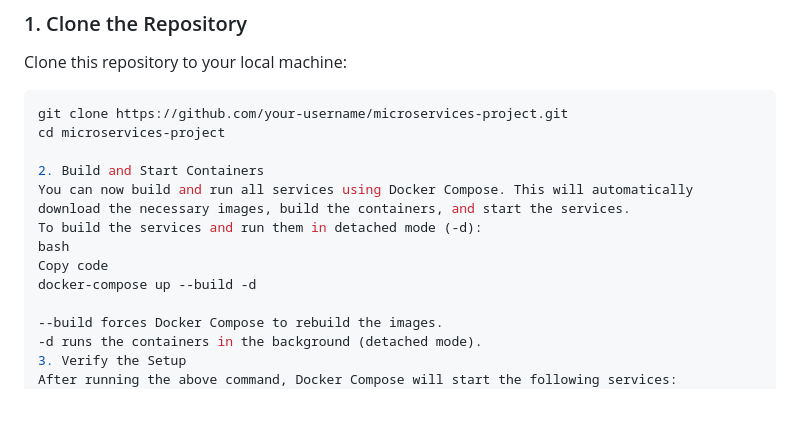
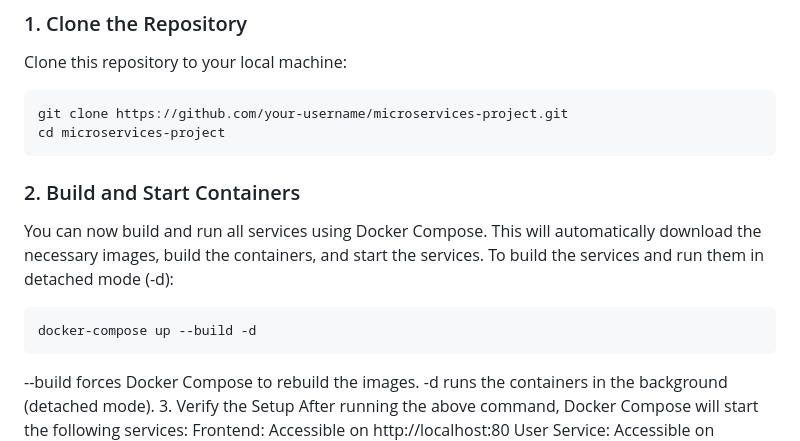
Before and after one commit to codeWithMoez/microservices-project, a Markdown page: README.md, the part around the change. Drawn GitHub-style; blank space fills up the shorter version.

````diff
--- a/README.md
+++ b/README.md
@@ -30,14 +30,13 @@ Clone this repository to your local machine:
 ```bash
 git clone https://github.com/your-username/microservices-project.git
 cd microservices-project
-
-2. Build and Start Containers
+```
+### 2. Build and Start Containers
 You can now build and run all services using Docker Compose. This will automatically download the necessary images, build the containers, and start the services.
 To build the services and run them in detached mode (-d):
-bash
-Copy code
+```
 docker-compose up --build -d
-
+```
 --build forces Docker Compose to rebuild the images.
 -d runs the containers in the background (detached mode).
 3. Verify the Setup
````
